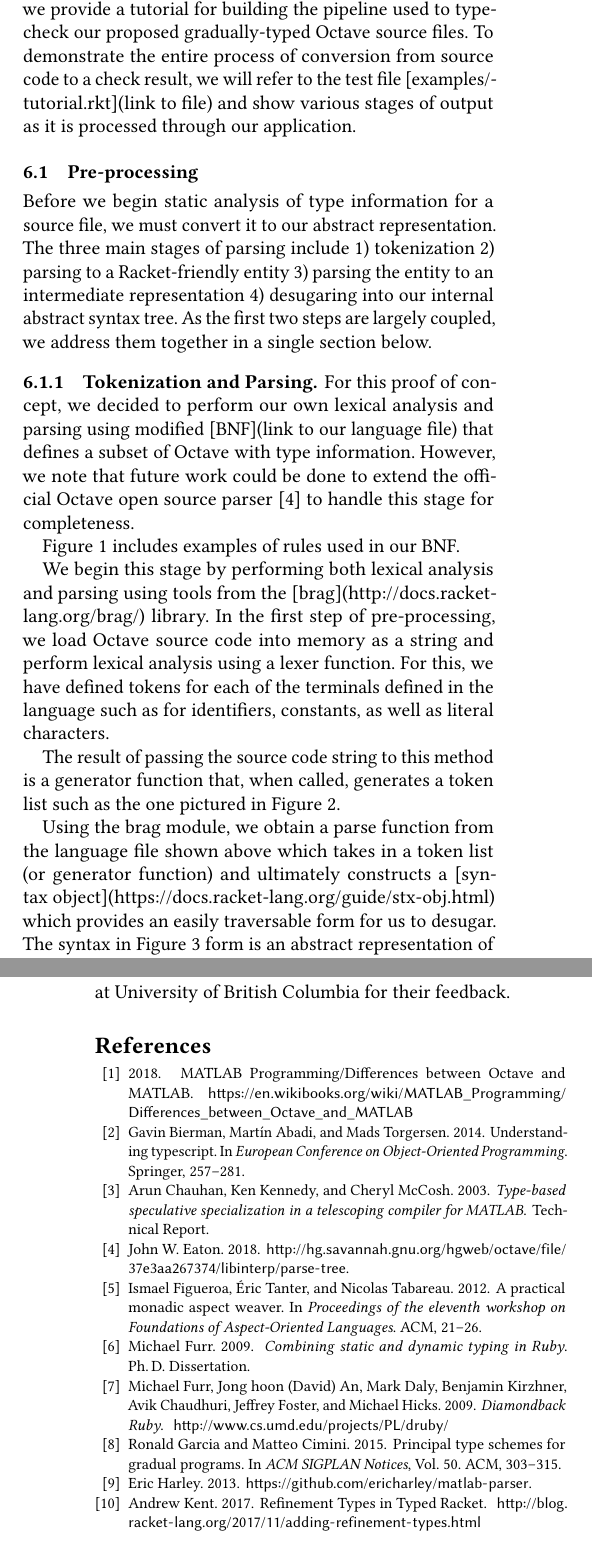
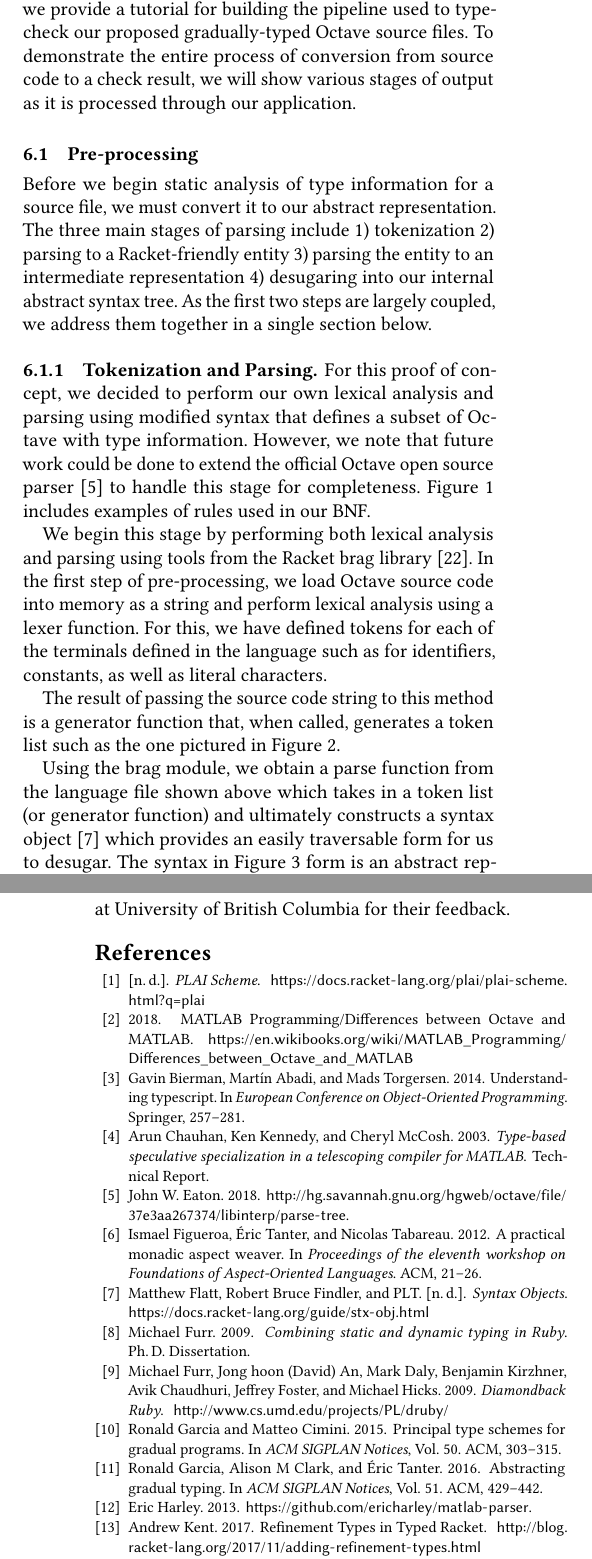
Before and after one commit to yuchong-pan/gradual-octave, a LaTeX paper (project-plan-proof/project-plan-proof.tex, which reads project-plan-proof/project-plan-proof-bibliography.bib, project-plan-proof/project-plan-proof-body.tex): two parts of the columns of pages 4 and 10 of 10, joined at a grey line, cut so that both start at the same text. Compiled offline with pdfLaTeX.

Commit message:
Fixed citations in project-plan-proof

```diff
--- a/project-plan-proof/project-plan-proof-bibliography.bib
+++ b/project-plan-proof/project-plan-proof-bibliography.bib
@@ -367,3 +367,12 @@
   url={http://www.cs.umd.edu/projects/PL/druby/},
   urldate={2018-11-09}
 }
+
+@inproceedings{garcia2016abstracting,
+  title={Abstracting gradual typing},
+  author={Garcia, Ronald and Clark, Alison M and Tanter, {\'E}ric},
+  booktitle={ACM SIGPLAN Notices},
+  volume={51},
+  number={1},
+  pages={429--442},
+  year={2016},
@@ -369,0 +390 @@
+  author={Matthew Flatt and Robert Bruce Findler and PLT},
@@ -369,0 +396 @@
+@online{plaischeme,
--- a/project-plan-proof/project-plan-proof-body.tex
+++ b/project-plan-proof/project-plan-proof-body.tex
@@ -87,15 +87,13 @@ Additionally, previous projects such as \citet{chauhan2003type} and \citet{olmos
 In fact, there are also performance benefits to adopting a gradual typing approach, in addition to the previous telescoping and program specialization techniques employed above. We again cite that recent development of gradually-typed compilers have been successful in attaining performance on par with statically-typed compilers \cite{kuhlenschmidt2018efficient}. As a result, the Octave variant that we propose will for additional optimizations in the compile phase and therefore have at least equal or better performance to existing compilers in general depending on the proportion of statically-typed code.
 
 \section{Proof-of-Concept}
-For the full proof-of-concept, see the project repository at \url{https://github.com/yuchong-pan/cpsc-311-project}. Below, we provide a tutorial for building the pipeline used to type-check our proposed gradually-typed Octave source files. To demonstrate the entire process of conversion from source code to a check result, we will refer to the test file [examples/tutorial.rkt](link to file) and show various stages of output as it is processed through our application.
+For the full proof-of-concept, see the project repository at \url{https://github.com/yuchong-pan/cpsc-311-project}. Below, we provide a tutorial for building the pipeline used to type-check our proposed gradually-typed Octave source files. To demonstrate the entire process of conversion from source code to a check result, we will show various stages of output as it is processed through our application.
 
 \subsection{Pre-processing}
 Before we begin static analysis of type information for a source file, we must convert it to our abstract representation. The three main stages of parsing include 1) tokenization 2) parsing to a Racket-friendly entity 3) parsing the entity to an intermediate representation 4) desugaring into our internal abstract syntax tree. As the first two steps are largely coupled, we address them together in a single section below.
 
 \subsubsection{Tokenization and Parsing}
-For this proof of concept, we decided to perform our own lexical analysis and parsing using modified [BNF](link to our language file) that defines a subset of Octave with type information. However, we note that future work could be done to extend the official Octave open source parser \cite{johneaton2018octaveparser} to handle this stage for completeness.
-
-Figure \ref{fig:bnf} includes examples of rules used in our BNF.
+For this proof of concept, we decided to perform our own lexical analysis and parsing using modified syntax that defines a subset of Octave with type information. However, we note that future work could be done to extend the official Octave open source parser \cite{johneaton2018octaveparser} to handle this stage for completeness. Figure \ref{fig:bnf} includes examples of rules used in our BNF.
 
 \begin{figure}[h]
     \begin{lstlisting}
@@ -130,7 +128,7 @@ primary_expression
     \label{fig:bnf}
 \end{figure}
 
-We begin this stage by performing both lexical analysis and parsing using tools from the [brag](http://docs.racket-lang.org/brag/) library. In the first step of pre-processing, we load Octave source code into memory as a string and perform lexical analysis using a lexer function. For this, we have defined tokens for each of the terminals defined in the language such as for identifiers, constants, as well as literal characters.
+We begin this stage by performing both lexical analysis and parsing using tools from the Racket brag library \cite{bragdocs}. In the first step of pre-processing, we load Octave source code into memory as a string and perform lexical analysis using a lexer function. For this, we have defined tokens for each of the terminals defined in the language such as for identifiers, constants, as well as literal characters.
 
 The result of passing the source code string to this method is a generator function that, when called, generates a token list such as the one pictured in Figure \ref{fig:token}.
 
@@ -147,7 +145,7 @@ The result of passing the source code string to this method is a generator funct
     \label{fig:token}
 \end{figure}
 
-Using the brag module, we obtain a parse function from the language file shown above which takes in a token list (or generator function) and ultimately constructs a [syntax object](https://docs.racket-lang.org/guide/stx-obj.html) which provides an easily traversable form for us to desugar. The syntax in Figure \ref{fig:syntax} form is an abstract representation of the input source file in terms of the defined BNF.
+Using the brag module, we obtain a parse function from the language file shown above which takes in a token list (or generator function) and ultimately constructs a syntax object \cite{racketstxobj} which provides an easily traversable form for us to desugar. The syntax in Figure \ref{fig:syntax} form is an abstract representation of the input source file in terms of the defined BNF.
 
 \begin{figure}[h]
     \begin{lstlisting}[language=racket]
```
Also changed, not shown: project-plan-proof/project-plan-proof.pdf, project-plan-proof/project-plan-proof-bibliography.bib (20 more changed lines), project-plan-proof/project-plan-proof-body.tex (2 more changed lines).
